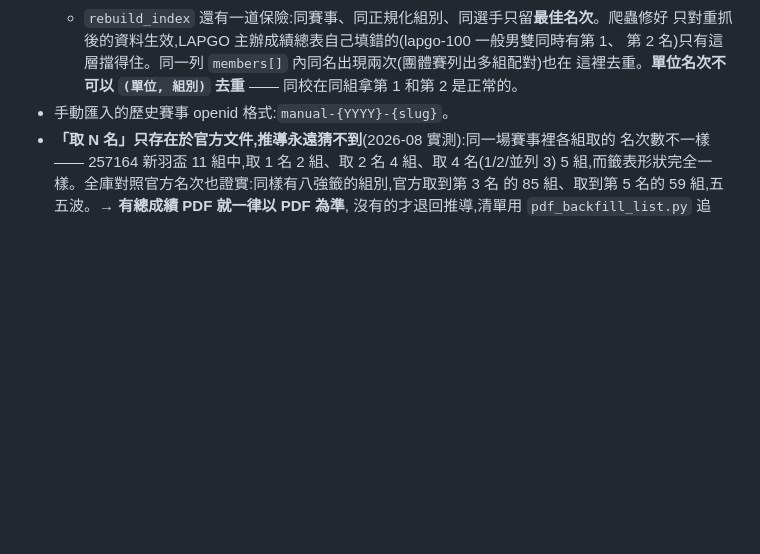
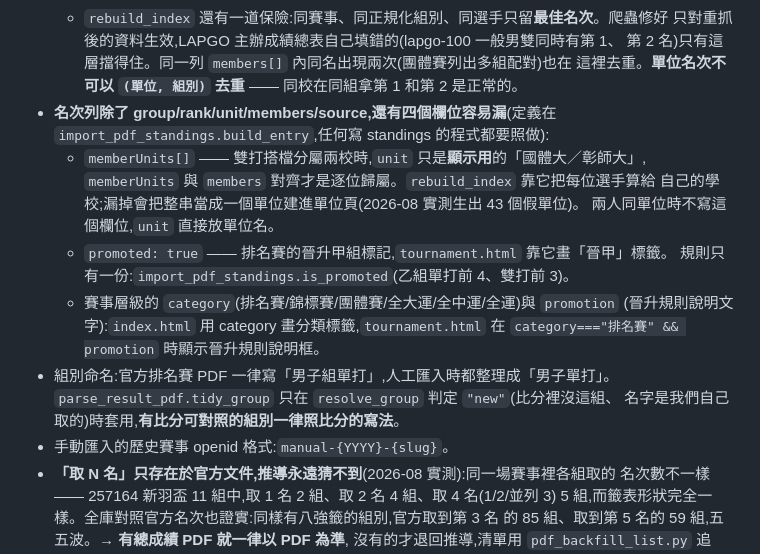
Before and after one commit to Neil-CHH/badminton-tw, a Markdown page: CLAUDE.md, the part around the change. Rendered like a GitHub page; blank space fills up the shorter version.

Commit message:
docs: 補記 memberUnits / promoted / category / promotion 四個名次欄位
CLAUDE.md 原本完全沒提到這四個欄位,自動匯入因此漏寫,生出 43 個假單位。

Co-Authored-By: Claude Opus 5 <noreply@anthropic.com>

```diff
--- a/CLAUDE.md
+++ b/CLAUDE.md
@@ -235,6 +235,20 @@ HeadGroup / scoreinfo[]`。沒對上不會報錯,而是**靜默產生空的選
     只對重抓後的資料生效,LAPGO 主辦成績總表自己填錯的(lapgo-100 一般男雙同時有第 1、
     第 2 名)只有這層擋得住。同一列 `members[]` 內同名出現兩次(團體賽列出多組配對)也在
     這裡去重。**單位名次不可以 `(單位, 組別)` 去重** —— 同校在同組拿第 1 和第 2 是正常的。
+- **名次列除了 group/rank/unit/members/source,還有四個欄位容易漏**(定義在
+  `import_pdf_standings.build_entry`,任何寫 standings 的程式都要照做):
+  - `memberUnits[]` —— 雙打搭檔分屬兩校時,`unit` 只是**顯示用**的「國體大／彰師大」,
+    `memberUnits` 與 `members` 對齊才是逐位歸屬。`rebuild_index` 靠它把每位選手算給
+    自己的學校;漏掉會把整串當成一個單位建進單位頁(2026-08 實測生出 43 個假單位)。
+    兩人同單位時不寫這個欄位,`unit` 直接放單位名。
+  - `promoted: true` —— 排名賽的晉升甲組標記,`tournament.html` 靠它畫「晉甲」標籤。
+    規則只有一份:`import_pdf_standings.is_promoted`(乙組單打前 4、雙打前 3)。
+  - 賽事層級的 `category`(排名賽/錦標賽/團體賽/全大運/全中運/全運)與 `promotion`
+    (晉升規則說明文字):`index.html` 用 category 畫分類標籤,`tournament.html` 在
+    `category==="排名賽" && promotion` 時顯示晉升規則說明框。
+- 組別命名:官方排名賽 PDF 一律寫「男子組單打」,人工匯入時都整理成「男子單打」。
+  `parse_result_pdf.tidy_group` 只在 `resolve_group` 判定 `"new"`(比分裡沒這組、
+  名字是我們自己取的)時套用,**有比分可對照的組別一律照比分的寫法**。
 - 手動匯入的歷史賽事 openid 格式:`manual-{YYYY}-{slug}`。
 - **「取 N 名」只存在於官方文件,推導永遠猜不到**(2026-08 實測):同一場賽事裡各組取的
   名次數不一樣 —— 257164 新羽盃 11 組中,取 1 名 2 組、取 2 名 4 組、取 4 名(1/2/並列 3)
```
